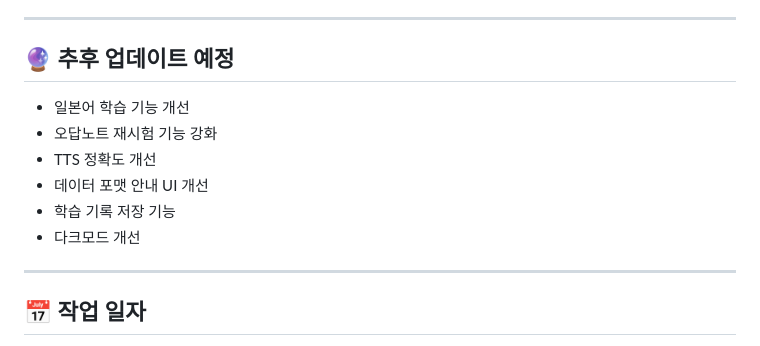
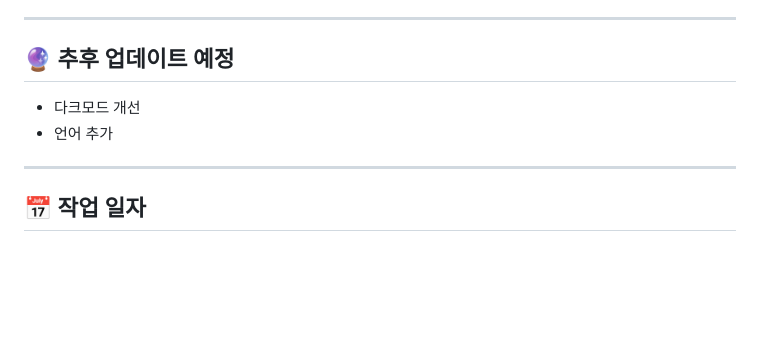
Before and after one commit to nam-3/wordFlash, a Markdown page: README.md, the part around the change. GitHub-like rendering; blank space fills up the shorter version.

```diff
--- a/README.md
+++ b/README.md
@@ -202,12 +202,8 @@ Cloudflare Pages에서 파일 업로드 방식으로 배포한 경우, 수정
 
 ## 🔮 추후 업데이트 예정
 
-- 일본어 학습 기능 개선
-- 오답노트 재시험 기능 강화
-- TTS 정확도 개선
-- 데이터 포맷 안내 UI 개선
-- 학습 기록 저장 기능
 - 다크모드 개선
+- 언어 추가
 
 ---
 
```
